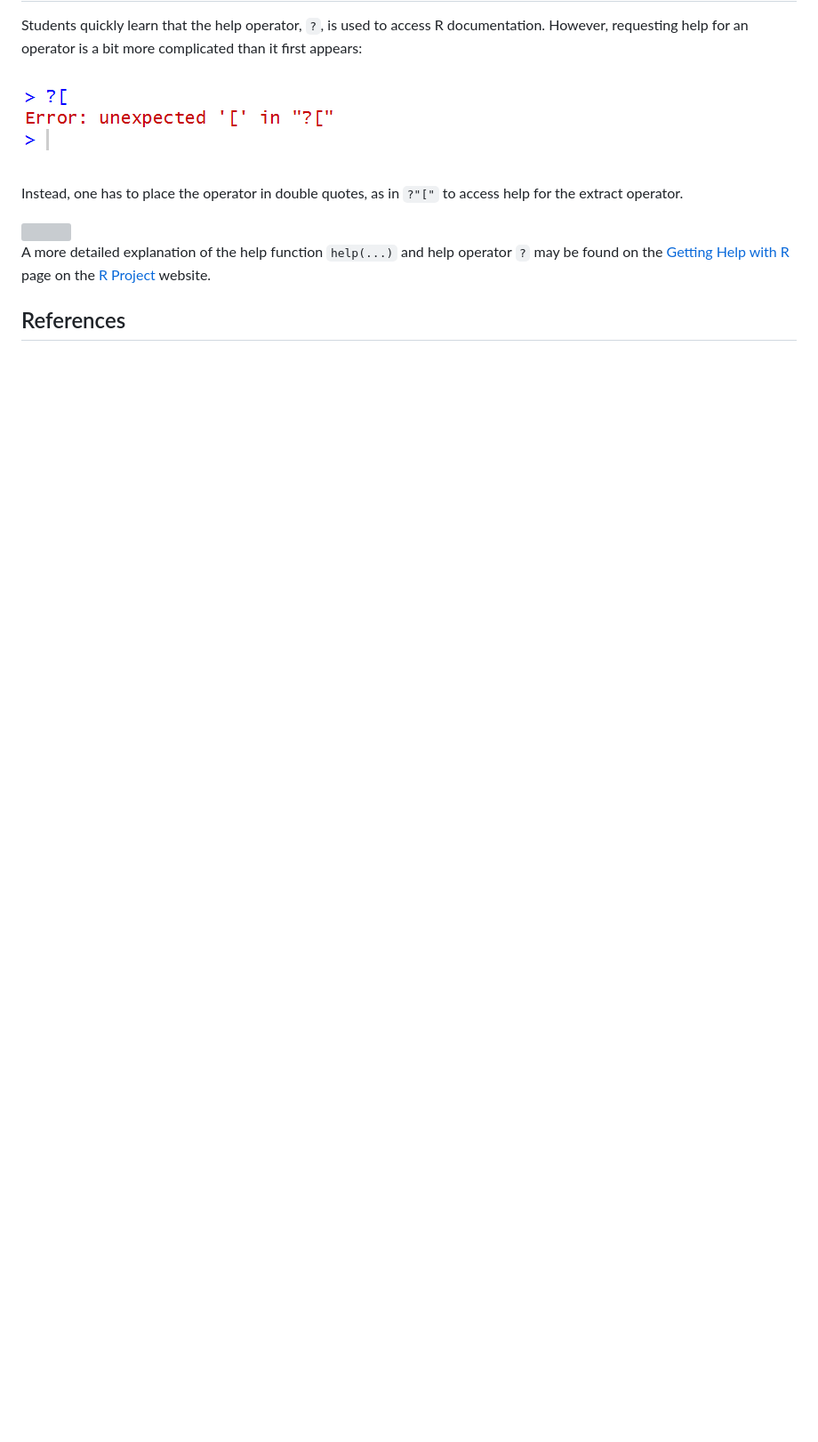
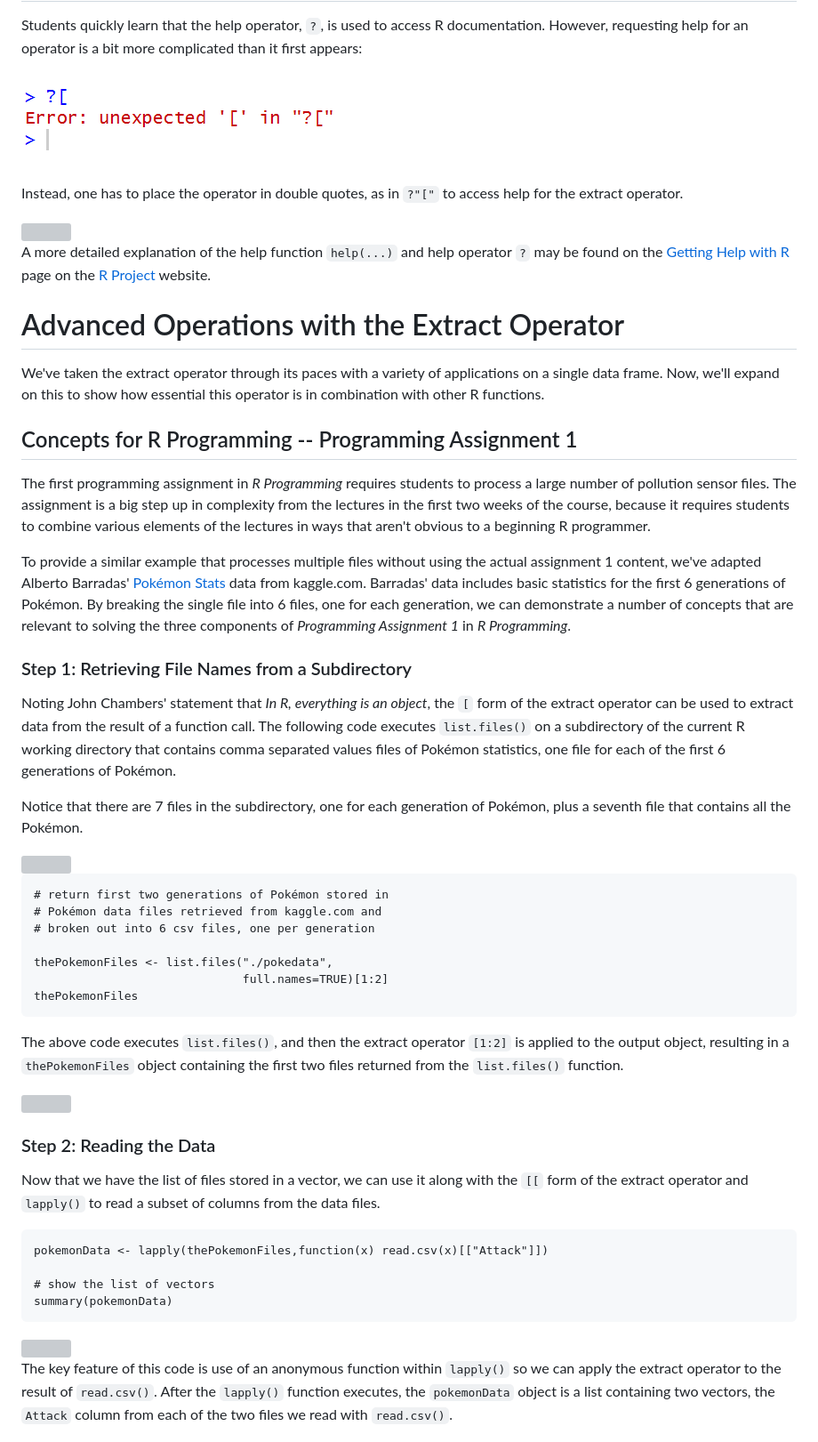
Before and after one commit to lgreski/datasciencectacontent, a Markdown page: markdown/rprog-extractOperator.md, the part around the change printed below. Shown: that part at 89% size. Drawn GitHub-style; blank space fills up the shorter version; grey boxes are pictures that could not be loaded.

Commit message:
rework article, add histogram image.

```diff
--- a/markdown/rprog-extractOperator.md
+++ b/markdown/rprog-extractOperator.md
@@ -124,4 +94,46 @@ Instead, one has to place the operator in double quotes, as in `?"["` to access
 
 A more detailed explanation of the help function `help(...)` and help operator `?` may be found on the [Getting Help with R](https://www.r-project.org/help.html) page on the [R Project](https://www.r-project.org/) website.
 
-## References
+# Advanced Operations with the Extract Operator
+
+We've taken the extract operator through its paces with a variety of applications on a single data frame. Now, we'll expand on this to show how essential this operator is in combination with other R functions.
+
+## Concepts for R Programming -- Programming Assignment 1
+
+The first programming assignment in *R Programming* requires students to process a large number of pollution sensor files. The assignment is a big step up in complexity from the lectures in the first two weeks of the course, because it requires students to combine various elements of the lectures in ways that aren't obvious to a beginning R programmer.
+
+To provide a similar example that processes multiple files without using the actual assignment 1 content, we've adapted Alberto Barradas' [Pokémon Stats]() data from kaggle.com. Barradas' data includes basic statistics for the first 6 generations of Pokémon. By breaking the single file into 6 files, one for each generation, we can demonstrate a number of concepts that are relevant to solving the three components of *Programming Assignment 1* in *R Programming*.
+
+### Step 1: Retrieving File Names from a Subdirectory
+
+Noting John Chambers' statement that <em>In R, everything is an object</em>, the `[` form of the extract operator can be used to extract data from the result of a function call. The following code executes `list.files()` on a subdirectory of the current R working directory that contains comma separated values files of Pokémon statistics, one file for each of the first 6 generations of Pokémon.
+
+Notice that there are 7 files in the subdirectory, one for each generation of Pokémon, plus a seventh file that contains all the Pokémon.
+
+<img src="./images/rprog-extractOperator03.png">
+
+    # return first two generations of Pokémon stored in
+    # Pokémon data files retrieved from kaggle.com and
+    # broken out into 6 csv files, one per generation
+
+    thePokemonFiles <- list.files("./pokedata",
+                                  full.names=TRUE)[1:2]
+    thePokemonFiles
+
+The above code executes `list.files()`, and then the extract operator `[1:2]` is applied to the output object, resulting in a `thePokemonFiles` object containing the first two files returned from the `list.files()` function.
+
+<img src="./images/rprog-extractOperator04.png">
+
+### Step 2: Reading the Data
+
+Now that we have the list of files stored in a vector, we can use it along with the `[[` form of the extract operator and `lapply()` to read a subset of columns from the data files.
+
+    pokemonData <- lapply(thePokemonFiles,function(x) read.csv(x)[["Attack"]])
+
+    # show the list of vectors
+    summary(pokemonData)
+
+<img src="./images/rprog-extractOperator05.png">
+
+The key feature of this code is use of an anonymous function within `lapply()` so we can apply the extract operator to the result of `read.csv()`. After the `lapply()` function executes, the `pokemonData` object is a list containing two vectors, the `Attack` column from each of the two files we read with `read.csv()`.
+
```
Also changed, not shown: other parts of markdown/rprog-extractOperator.md (+25 -35 lines), markdown/images/rprog-extractOperator06.png (added).
